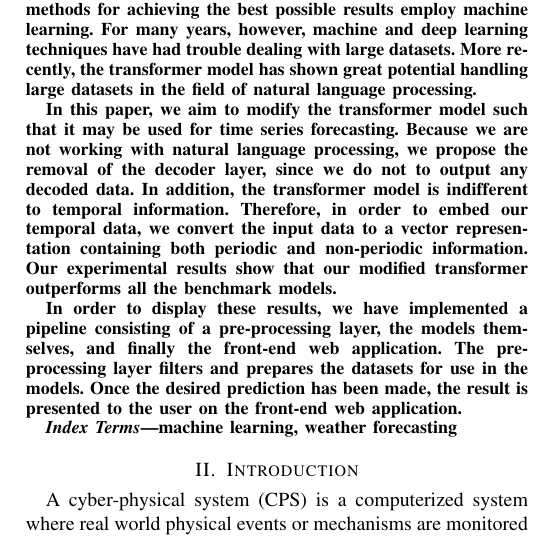
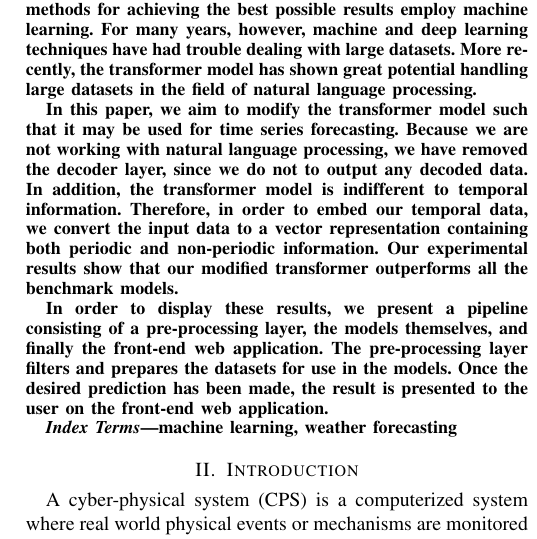
Before and after one commit to chhoumann/P6, a LaTeX paper (master.tex, which reads sections/Abstract.tex): part of one column of page 2 of 6, cut so that both start at the same text. Compiled offline with pdfLaTeX; a missing font is replaced by an installed copy or a similar font; a LaTeX package or settings file that is missing is left out.

Commit message:
Update Abstract.tex

```diff
--- a/sections/Abstract.tex
+++ b/sections/Abstract.tex
@@ -4,11 +4,11 @@ For many years, however, machine and deep learning techniques have had trouble d
 More recently, the transformer model has shown great potential handling large datasets in the field of natural language processing.
 
 In this paper, we aim to modify the transformer model such that it may be used for time series forecasting.
-Because we are not working with natural language processing, we propose the removal of the decoder layer, since we do not to output any decoded data.
+Because we are not working with natural language processing, we have removed the decoder layer, since we do not to output any decoded data.
 In addition, the transformer model is indifferent to temporal information.
 Therefore, in order to embed our temporal data, we convert the input data to a vector representation containing both periodic and non-periodic information.
 Our experimental results show that our modified transformer outperforms all the benchmark models.
 
-In order to display these results, we have implemented a pipeline consisting of a pre-processing layer, the models themselves, and finally the front-end web application.
+In order to display these results, we present a pipeline consisting of a pre-processing layer, the models themselves, and finally the front-end web application.
 The pre-processing layer filters and prepares the datasets for use in the models.
 Once the desired prediction has been made, the result is presented to the user on the front-end web application.
```
